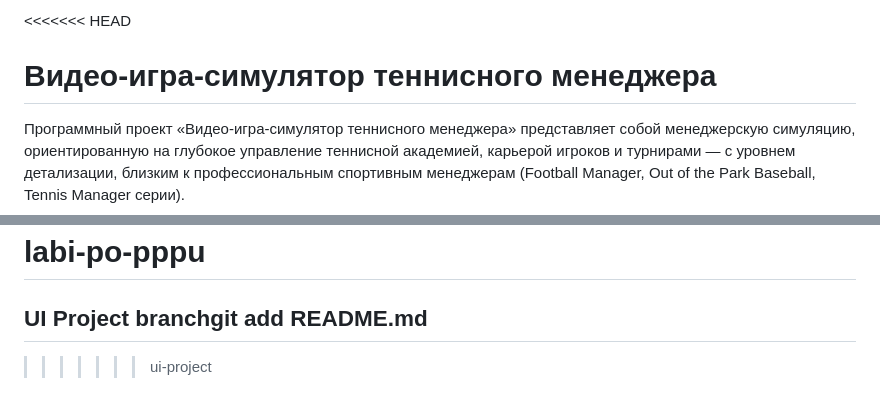
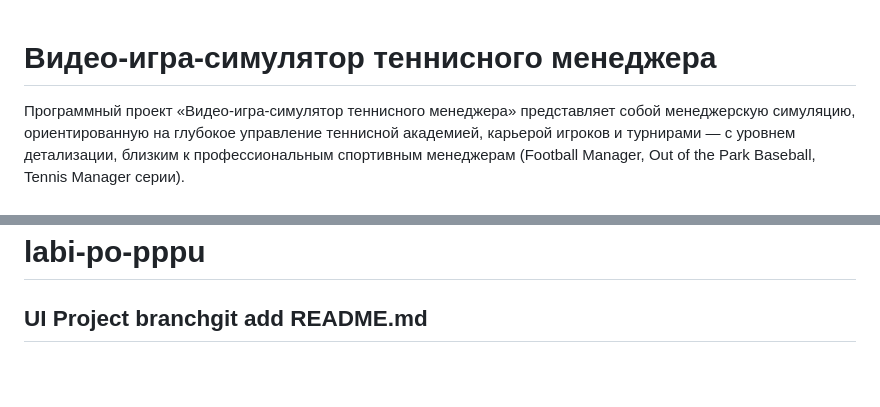
Before and after one commit to besiww/labi-po-pppu, a Markdown page: README.md, 2 parts joined by grey strips. GitHub-like rendering; blank space fills up the shorter version.

```diff
--- a/README.md
+++ b/README.md
@@ -1,4 +1,4 @@
-<<<<<<< HEAD
+
 # Видео-игра-симулятор теннисного менеджера
 
 
@@ -88,4 +88,3 @@
 =======
 # labi-po-pppu
 ## UI Project branchgit add README.md
->>>>>>> ui-project
```
